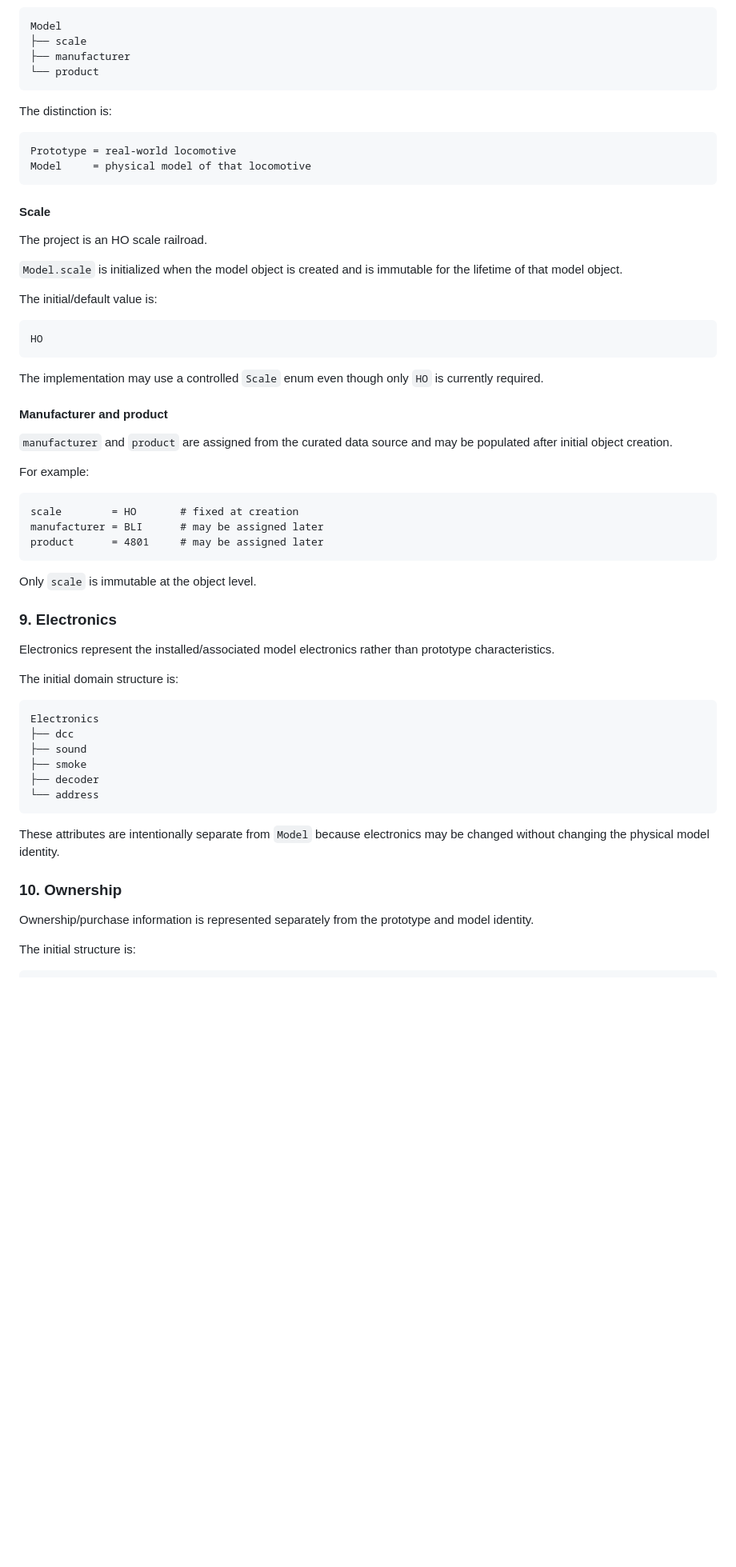
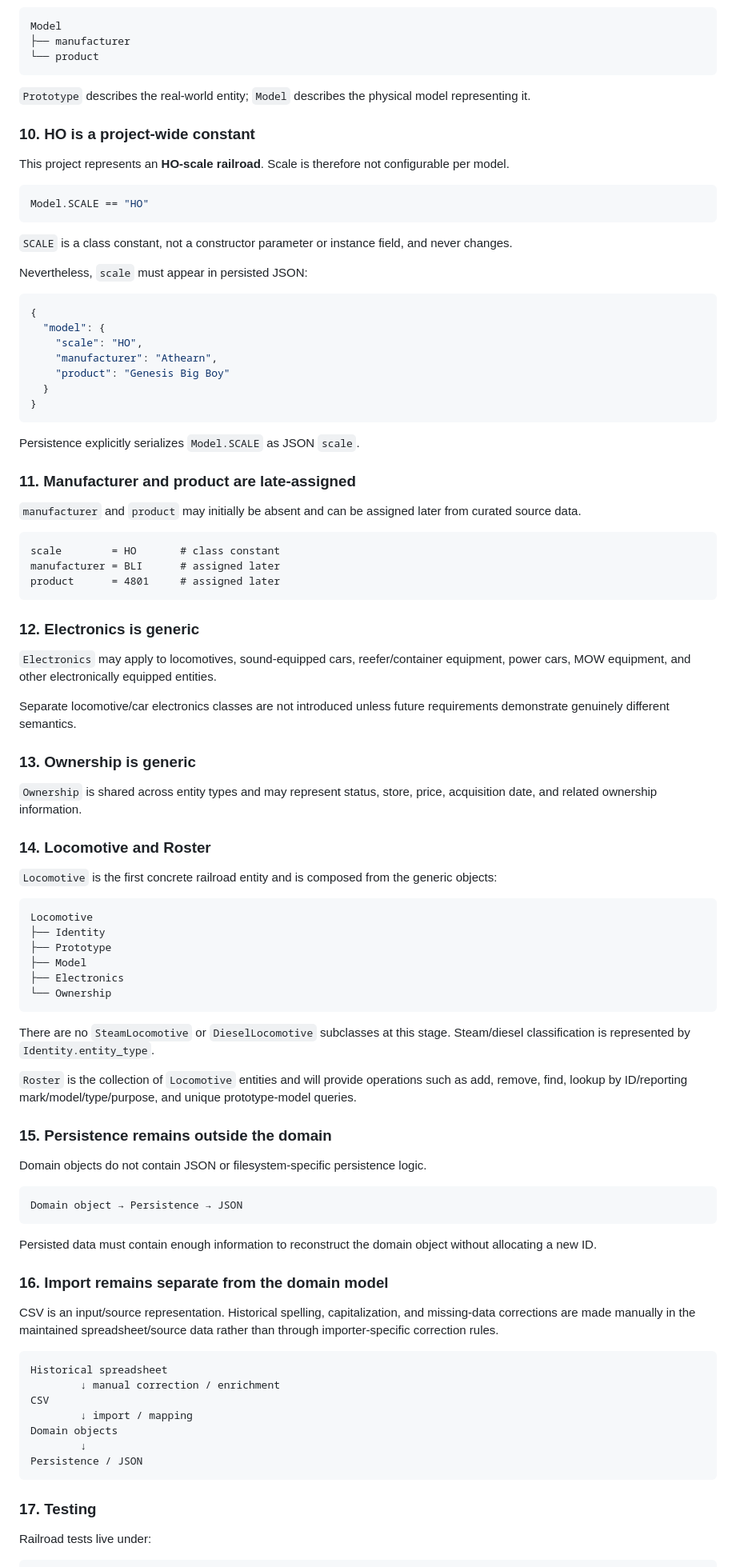
Before and after one commit to snehasiss/union-pacific-layout, a Markdown page: docs/decisions/ADR-005-SoftwareArch.md, the part around one of its changes. Shown at 80% size. GitHub-like rendering; blank space fills up the shorter version.

````diff
--- a/docs/decisions/ADR-005-SoftwareArch.md
+++ b/docs/decisions/ADR-005-SoftwareArch.md
@@ -278,67 +169,99 @@ This applies primarily to diesel but is also applicable to steam.
 
 ```text
 Model
-├── scale
 ├── manufacturer
 └── product
 ```
 
-The distinction is:
+`Prototype` describes the real-world entity; `Model` describes the physical model representing it.
+
+### 10. HO is a project-wide constant
+
+This project represents an **HO-scale railroad**. Scale is therefore not configurable per model.
+
+```python
+Model.SCALE == "HO"
+```
+
+`SCALE` is a class constant, not a constructor parameter or instance field, and never changes.
+
+Nevertheless, `scale` must appear in persisted JSON:
+
+```json
+{
+  "model": {
+    "scale": "HO",
+    "manufacturer": "Athearn",
+    "product": "Genesis Big Boy"
+  }
+}
+```
+
+Persistence explicitly serializes `Model.SCALE` as JSON `scale`.
+
+### 11. Manufacturer and product are late-assigned
+
+`manufacturer` and `product` may initially be absent and can be assigned later from curated source data.
 
 ```text
-Prototype = real-world locomotive
-Model     = physical model of that locomotive
+scale        = HO       # class constant
+manufacturer = BLI      # assigned later
+product      = 4801     # assigned later
 ```
 
-#### Scale
+### 12. Electronics is generic
 
-The project is an HO scale railroad.
+`Electronics` may apply to locomotives, sound-equipped cars, reefer/container equipment, power cars, MOW equipment, and other electronically equipped entities.
 
-`Model.scale` is initialized when the model object is created and is immutable for the lifetime of that model object.
+Separate locomotive/car electronics classes are not introduced unless future requirements demonstrate genuinely different semantics.
 
-The initial/default value is:
+### 13. Ownership is generic
+
+`Ownership` is shared across entity types and may represent status, store, price, acquisition date, and related ownership information.
+
+### 14. Locomotive and Roster
+
+`Locomotive` is the first concrete railroad entity and is composed from the generic objects:
 
 ```text
-HO
+Locomotive
+├── Identity
+├── Prototype
+├── Model
+├── Electronics
+└── Ownership
 ```
 
-The implementation may use a controlled `Scale` enum even though only `HO` is currently required.
+There are no `SteamLocomotive` or `DieselLocomotive` subclasses at this stage. Steam/diesel classification is represented by `Identity.entity_type`.
 
-#### Manufacturer and product
+`Roster` is the collection of `Locomotive` entities and will provide operations such as add, remove, find, lookup by ID/reporting mark/model/type/purpose, and unique prototype-model queries.
 
-`manufacturer` and `product` are assigned from the curated data source and may be populated after initial object creation.
+### 15. Persistence remains outside the domain
 
-For example:
+Domain objects do not contain JSON or filesystem-specific persistence logic.
 
 ```text
-scale        = HO       # fixed at creation
-manufacturer = BLI      # may be assigned later
-product      = 4801     # may be assigned later
+Domain object → Persistence → JSON
 ```
 
-Only `scale` is immutable at the object level.
+Persisted data must contain enough information to reconstruct the domain object without allocating a new ID.
 
-### 9. Electronics
+### 16. Import remains separate from the domain model
 
-Electronics represent the installed/associated model electronics rather than prototype characteristics.
-
-The initial domain structure is:
+CSV is an input/source representation. Historical spelling, capitalization, and missing-data corrections are made manually in the maintained spreadsheet/source data rather than through importer-specific correction rules.
 
 ```text
-Electronics
-├── dcc
-├── sound
-├── smoke
-├── decoder
-└── address
+Historical spreadsheet
+        ↓ manual correction / enrichment
+CSV
+        ↓ import / mapping
+Domain objects
+        ↓
+Persistence / JSON
 ```
 
-These attributes are intentionally separate from `Model` because electronics may be changed without changing the physical model identity.
+### 17. Testing
 
-### 10. Ownership
-
-Ownership/purchase information is represented separately from the prototype and model identity.
-
-The initial structure is:
+Railroad tests live under:
 
 ```text
````
Also changed, not shown: other parts of docs/decisions/ADR-005-SoftwareArch.md (+135 -365 lines).
